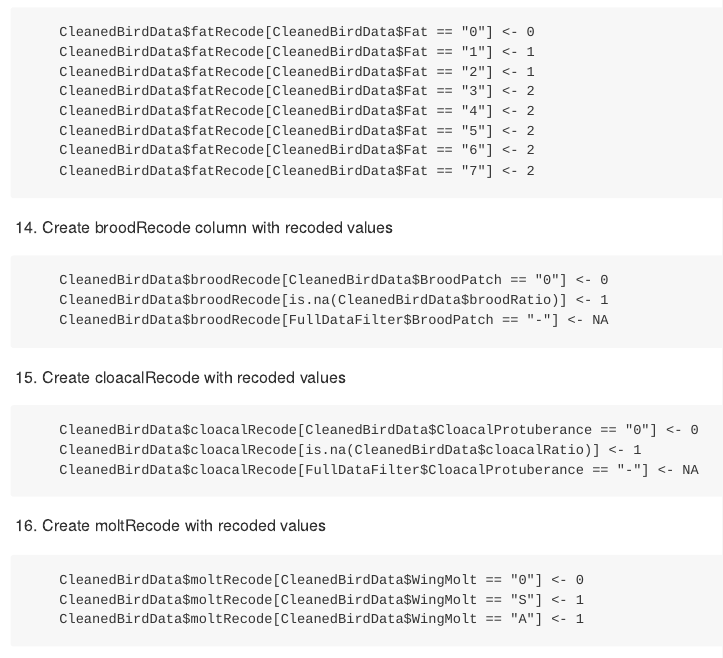
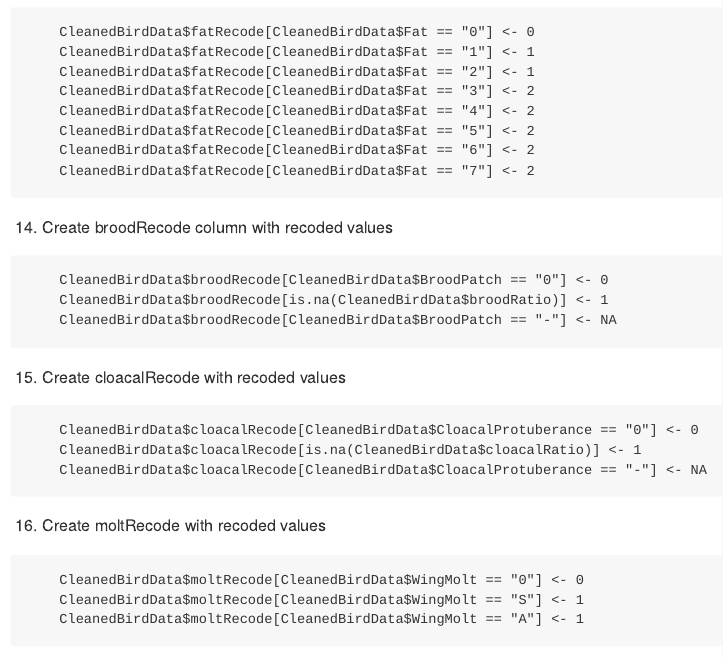
Before and after one commit to vineethreddyramasa/DataKnights, an R Markdown document (Deliverables/Data Cleaning Documentation/CoyoteCreek.Rmd): the page in a window 1100 px wide, from 4450 px down. Rendered offline with R 4.5, knitr and Pandoc, with nearby package versions.

Commit message:
Update CoyoteCreek.Rmd

````diff
--- a/Deliverables/Data Cleaning Documentation/CoyoteCreek.Rmd
+++ b/Deliverables/Data Cleaning Documentation/CoyoteCreek.Rmd
@@ -161,14 +161,14 @@ dateBlock <- unlist(strsplit(as.character(FilterVariables$CaptureDate),"/"))
 ```{}
     CleanedBirdData$broodRecode[CleanedBirdData$BroodPatch == "0"] <- 0
     CleanedBirdData$broodRecode[is.na(CleanedBirdData$broodRatio)] <- 1
-    CleanedBirdData$broodRecode[FullDataFilter$BroodPatch == "-"] <- NA
+    CleanedBirdData$broodRecode[CleanedBirdData$BroodPatch == "-"] <- NA
 ```
 
 15.	Create cloacalRecode with recoded values
 ```{}
     CleanedBirdData$cloacalRecode[CleanedBirdData$CloacalProtuberance == "0"] <- 0
     CleanedBirdData$cloacalRecode[is.na(CleanedBirdData$cloacalRatio)] <- 1
-    CleanedBirdData$cloacalRecode[FullDataFilter$CloacalProtuberance == "-"] <- NA
+    CleanedBirdData$cloacalRecode[CleanedBirdData$CloacalProtuberance == "-"] <- NA
 ```
 
 16.	Create moltRecode with recoded values
````
